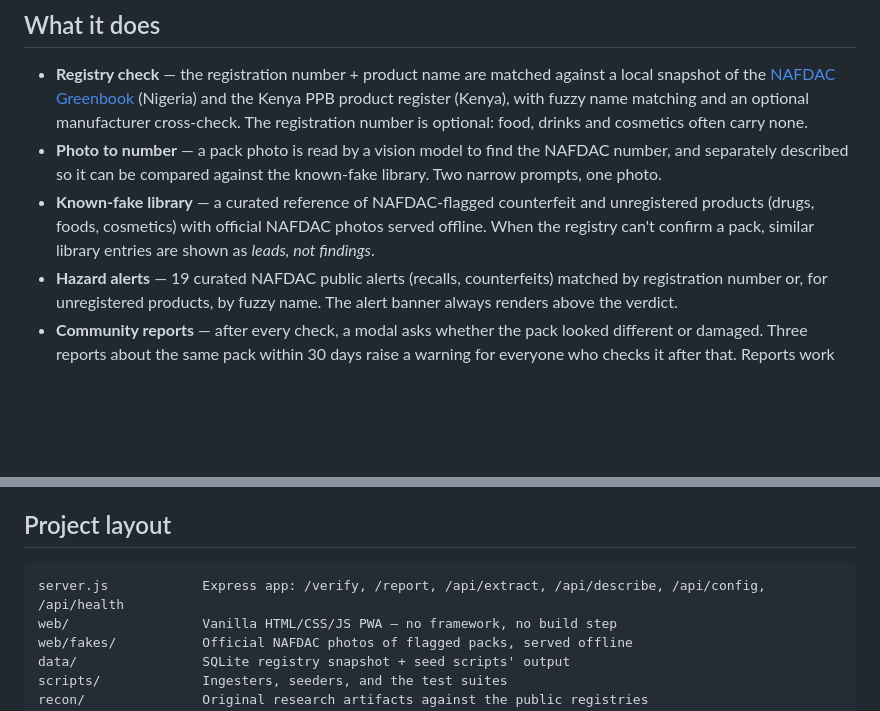
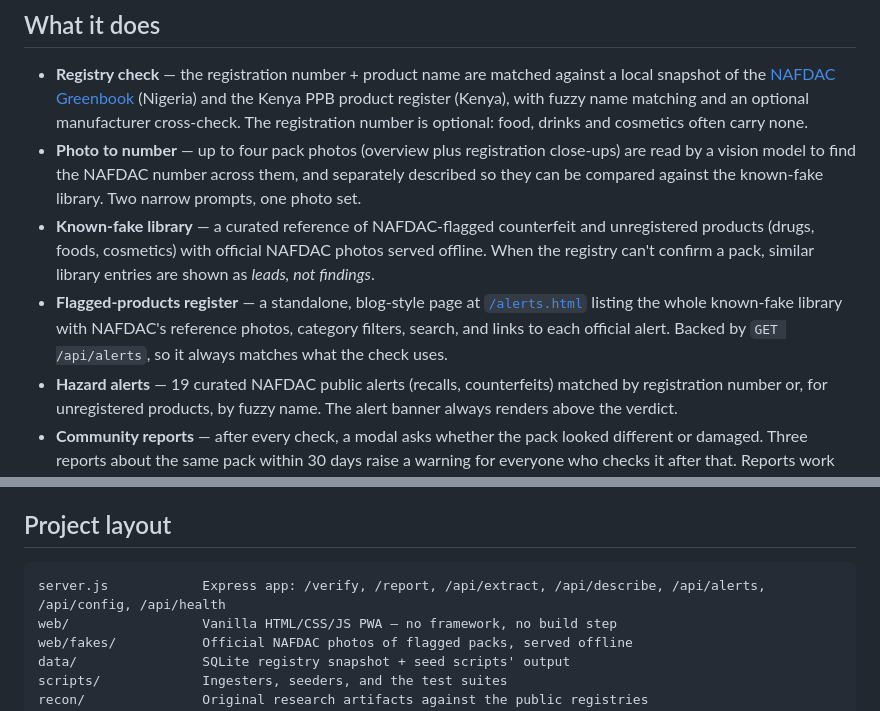
Before and after one commit to Azeru548/vouch, a Markdown page: README.md, 2 parts joined by grey strips. GitHub-like rendering; blank space fills up the shorter version.

Commit message:
Add the flagged-products register to the README feature list
🤖 Generated with Codebuff
Co-Authored-By: Codebuff <noreply@codebuff.com>

````diff
--- a/README.md
+++ b/README.md
@@ -9,8 +9,9 @@ Vouch is a mobile-first web app for shoppers in Nigeria and Kenya who hold a pro
 ## What it does
 
 - **Registry check** — the registration number + product name are matched against a local snapshot of the [NAFDAC Greenbook](https://greenbook.nafdac.gov.ng) (Nigeria) and the Kenya PPB product register (Kenya), with fuzzy name matching and an optional manufacturer cross-check. The registration number is optional: food, drinks and cosmetics often carry none.
-- **Photo to number** — a pack photo is read by a vision model to find the NAFDAC number, and separately described so it can be compared against the known-fake library. Two narrow prompts, one photo.
+- **Photo to number** — up to four pack photos (overview plus registration close-ups) are read by a vision model to find the NAFDAC number across them, and separately described so they can be compared against the known-fake library. Two narrow prompts, one photo set.
 - **Known-fake library** — a curated reference of NAFDAC-flagged counterfeit and unregistered products (drugs, foods, cosmetics) with official NAFDAC photos served offline. When the registry can't confirm a pack, similar library entries are shown as *leads, not findings*.
+- **Flagged-products register** — a standalone, blog-style page at [`/alerts.html`](web/alerts.html) listing the whole known-fake library with NAFDAC's reference photos, category filters, search, and links to each official alert. Backed by `GET /api/alerts`, so it always matches what the check uses.
 - **Hazard alerts** — 19 curated NAFDAC public alerts (recalls, counterfeits) matched by registration number or, for unregistered products, by fuzzy name. The alert banner always renders above the verdict.
 - **Community reports** — after every check, a modal asks whether the pack looked different or damaged. Three reports about the same pack within 30 days raise a warning for everyone who checks it after that. Reports work with or without a registration number.
 - **NAPAMS handoff** (Nigeria) — for unconfirmed numbers, Vouch opens the official [NAPAMS verifier](https://registration.nafdac.gov.ng/) and copies the number across. Results are cached locally only after a human completes the official check. Never automated.
@@ -59,7 +60,7 @@ Verdicts: `verified` · `verified_inactive` · `mismatch` · `not_found`. Warnin
 ## Project layout
 
 ```
-server.js            Express app: /verify, /report, /api/extract, /api/describe, /api/config, /api/health
+server.js            Express app: /verify, /report, /api/extract, /api/describe, /api/alerts, /api/config, /api/health
 web/                 Vanilla HTML/CSS/JS PWA — no framework, no build step
 web/fakes/           Official NAFDAC photos of flagged packs, served offline
 data/                SQLite registry snapshot + seed scripts' output
````
